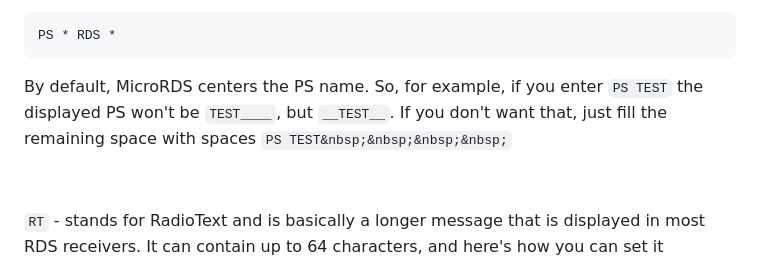
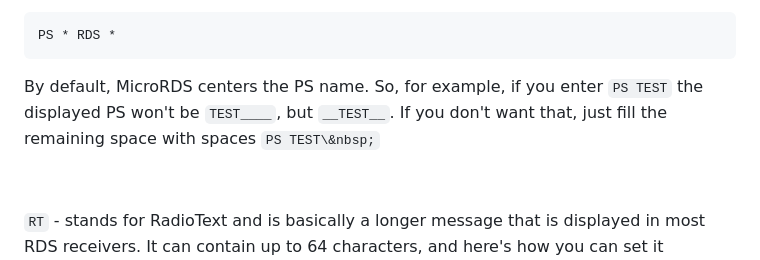
Before and after one commit to barteqcz/NanoRDS, a Markdown page: doc/fifo_command_list.md, the part around the change. Drawn GitHub-style.

```diff
--- a/doc/fifo_command_list.md
+++ b/doc/fifo_command_list.md
@@ -22,7 +22,7 @@ PS * RDS *
 By default, MicroRDS centers the PS name. So, for example, if you enter
 `PS TEST`
 the displayed PS won't be `TEST____`, but `__TEST__`. If you don't want that, just fill the remaining space with spaces
-`PS TEST&nbsp;&nbsp;&nbsp;&nbsp;`
+`PS TEST\&nbsp;`
 
 &nbsp;
 
```
